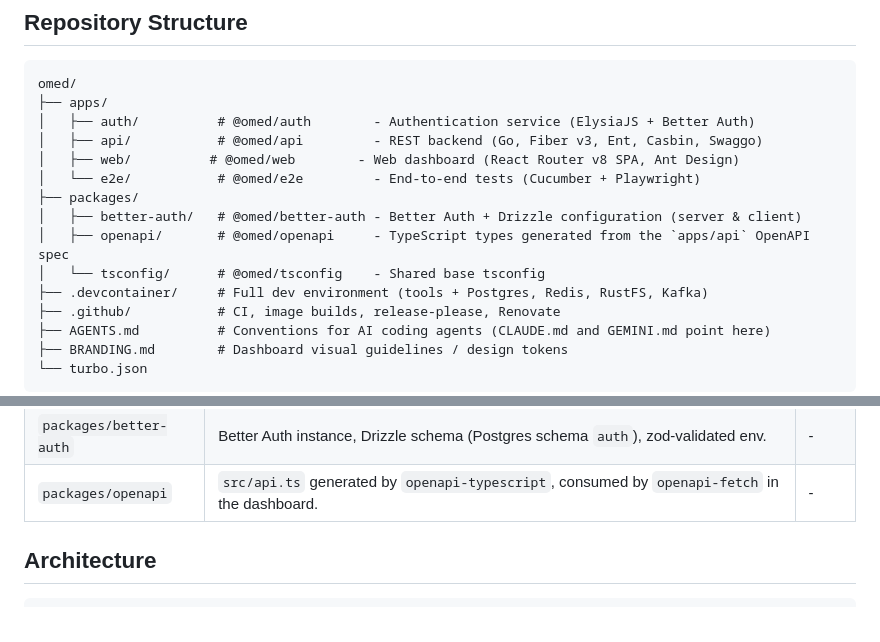
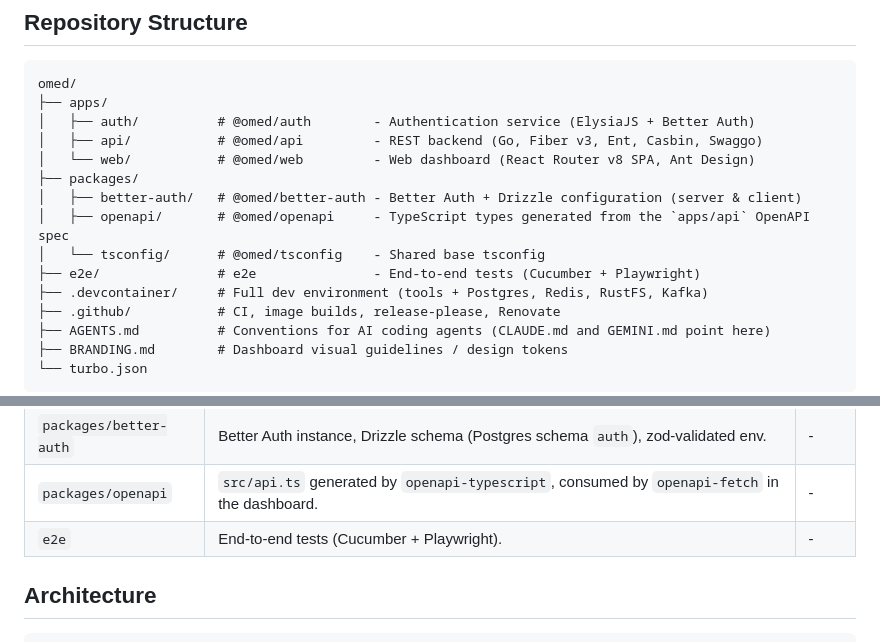
Before and after one commit to kilip/omed, a Markdown page: README.md, 2 parts joined by grey strips. GitHub-like rendering.

Commit message:
docs(docs): 📝 update e2e workspace location in readme and agents

```diff
--- a/README.md
+++ b/README.md
@@ -13,12 +13,12 @@ omed/
 ├── apps/
 │   ├── auth/          # @omed/auth        - Authentication service (ElysiaJS + Better Auth)
 │   ├── api/           # @omed/api         - REST backend (Go, Fiber v3, Ent, Casbin, Swaggo)
-│   ├── web/          # @omed/web        - Web dashboard (React Router v8 SPA, Ant Design)
-│   └── e2e/           # @omed/e2e         - End-to-end tests (Cucumber + Playwright)
+│   └── web/           # @omed/web         - Web dashboard (React Router v8 SPA, Ant Design)
 ├── packages/
 │   ├── better-auth/   # @omed/better-auth - Better Auth + Drizzle configuration (server & client)
 │   ├── openapi/       # @omed/openapi     - TypeScript types generated from the `apps/api` OpenAPI spec
 │   └── tsconfig/      # @omed/tsconfig    - Shared base tsconfig
+├── e2e/               # e2e               - End-to-end tests (Cucumber + Playwright)
 ├── .devcontainer/     # Full dev environment (tools + Postgres, Redis, RustFS, Kafka)
 ├── .github/           # CI, image builds, release-please, Renovate
 ├── AGENTS.md          # Conventions for AI coding agents (CLAUDE.md and GEMINI.md point here)
@@ -33,6 +33,7 @@ omed/
 | `apps/web` | SPA dashboard (`ssr: false`) with a module launcher and i18n (id/en). | 3001 |
 | `packages/better-auth` | Better Auth instance, Drizzle schema (Postgres schema `auth`), zod-validated env. | - |
 | `packages/openapi` | `src/api.ts` generated by `openapi-typescript`, consumed by `openapi-fetch` in the dashboard. | - |
+| `e2e` | End-to-end tests (Cucumber + Playwright). | - |
 
 ## Architecture
 
```
Also changed, not shown: AGENTS.md (+9 -0 lines).
